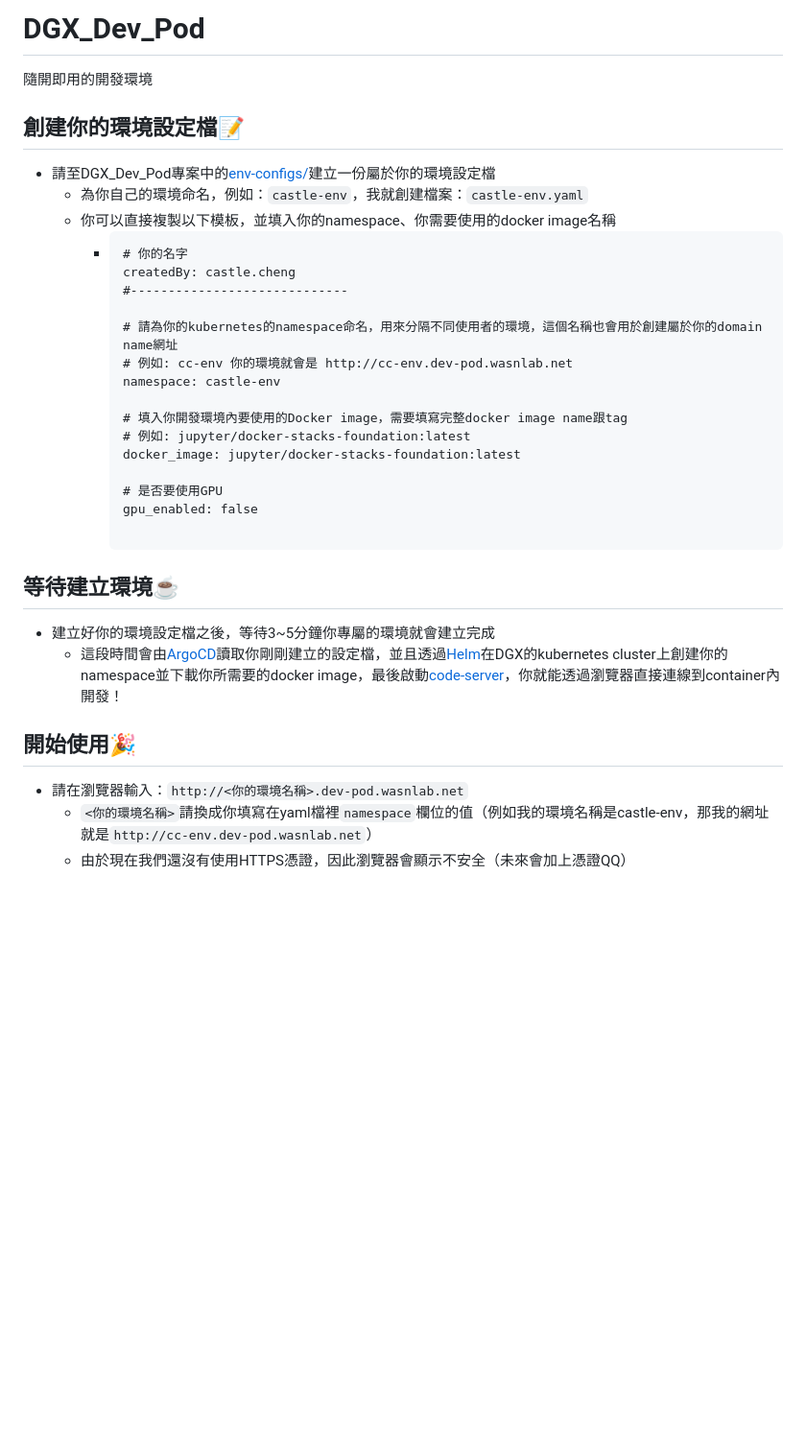
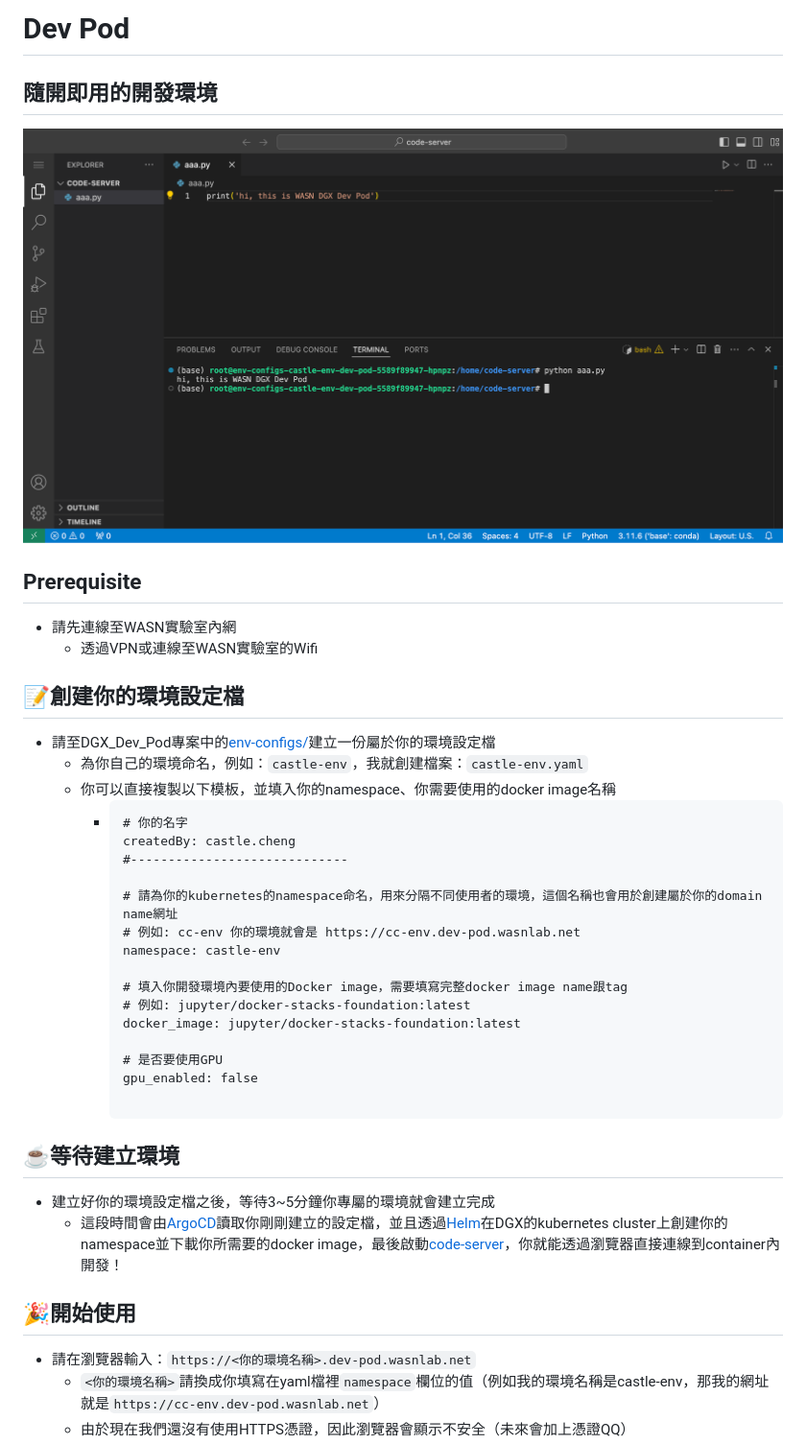
Before and after one commit to wasn-lab/DGX_Dev_Pod, a Markdown page: README.md, the part around one of its changes. Shown at 96% size. Drawn GitHub-style; pictures changed too: docs/assets/welcome.png (added); blank space fills up the shorter version.

Commit message:
Refactor README.md to update development environment instructions

```diff
--- a/README.md
+++ b/README.md
@@ -1,8 +1,13 @@
-# DGX_Dev_Pod
+# Dev Pod
 
-隨開即用的開發環境
+## 隨開即用的開發環境
+![](./docs/assets/welcome.png)
 
-## 創建你的環境設定檔📝
+## Prerequisite
+- 請先連線至WASN實驗室內網
+    - 透過VPN或連線至WASN實驗室的Wifi
+
+## 📝創建你的環境設定檔
 - 請至DGX_Dev_Pod專案中的[env-configs/](/env-configs/)建立一份屬於你的環境設定檔
     - 為你自己的環境命名，例如：`castle-env`，我就創建檔案：`castle-env.yaml`
     - 你可以直接複製以下模板，並填入你的namespace、你需要使用的docker image名稱
@@ -12,7 +17,7 @@
         #-----------------------------
 
         # 請為你的kubernetes的namespace命名，用來分隔不同使用者的環境，這個名稱也會用於創建屬於你的domain name網址
-        # 例如: cc-env 你的環境就會是 http://cc-env.dev-pod.wasnlab.net
+        # 例如: cc-env 你的環境就會是 https://cc-env.dev-pod.wasnlab.net
         namespace: castle-env
 
         # 填入你開發環境內要使用的Docker image，需要填寫完整docker image name跟tag
@@ -22,12 +27,12 @@
         # 是否要使用GPU
         gpu_enabled: false
 
-## 等待建立環境☕️
+## ☕️等待建立環境
 - 建立好你的環境設定檔之後，等待3~5分鐘你專屬的環境就會建立完成
     - 這段時間會由[ArgoCD](https://argo-cd.readthedocs.io/en/stable/)讀取你剛剛建立的設定檔，並且透過[Helm](https://helm.sh/)在DGX的kubernetes cluster上創建你的namespace並下載你所需要的docker image，最後啟動[code-server](https://github.com/coder/code-server)，你就能透過瀏覽器直接連線到container內開發！
-## 開始使用🎉
-- 請在瀏覽器輸入：`http://<你的環境名稱>.dev-pod.wasnlab.net`
-    - `<你的環境名稱>`請換成你填寫在yaml檔裡`namespace`欄位的值（例如我的環境名稱是castle-env，那我的網址就是`http://cc-env.dev-pod.wasnlab.net`）
+## 🎉開始使用
+- 請在瀏覽器輸入：`https://<你的環境名稱>.dev-pod.wasnlab.net`
+    - `<你的環境名稱>`請換成你填寫在yaml檔裡`namespace`欄位的值（例如我的環境名稱是castle-env，那我的網址就是`https://cc-env.dev-pod.wasnlab.net`）
     - 由於現在我們還沒有使用HTTPS憑證，因此瀏覽器會顯示不安全（未來會加上憑證QQ）
     - ![截圖 2024-10-27 下午11.26.00](./docs/assets/castle-env-url.png)
 - 輸入密碼：`wasn`
```
Also changed, not shown: other parts of README.md (+2 -2 lines), docs/assets/start-using.png (added).
